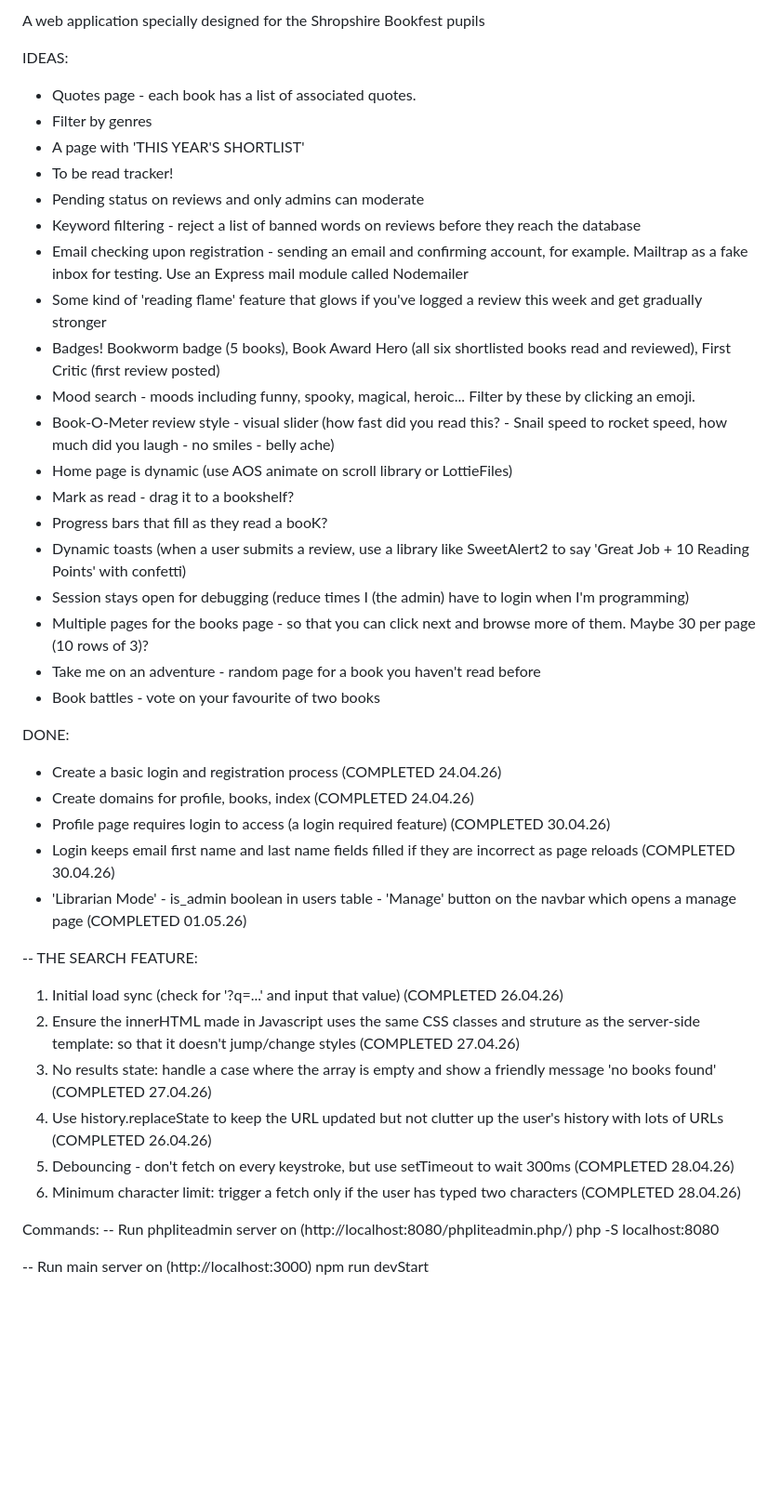
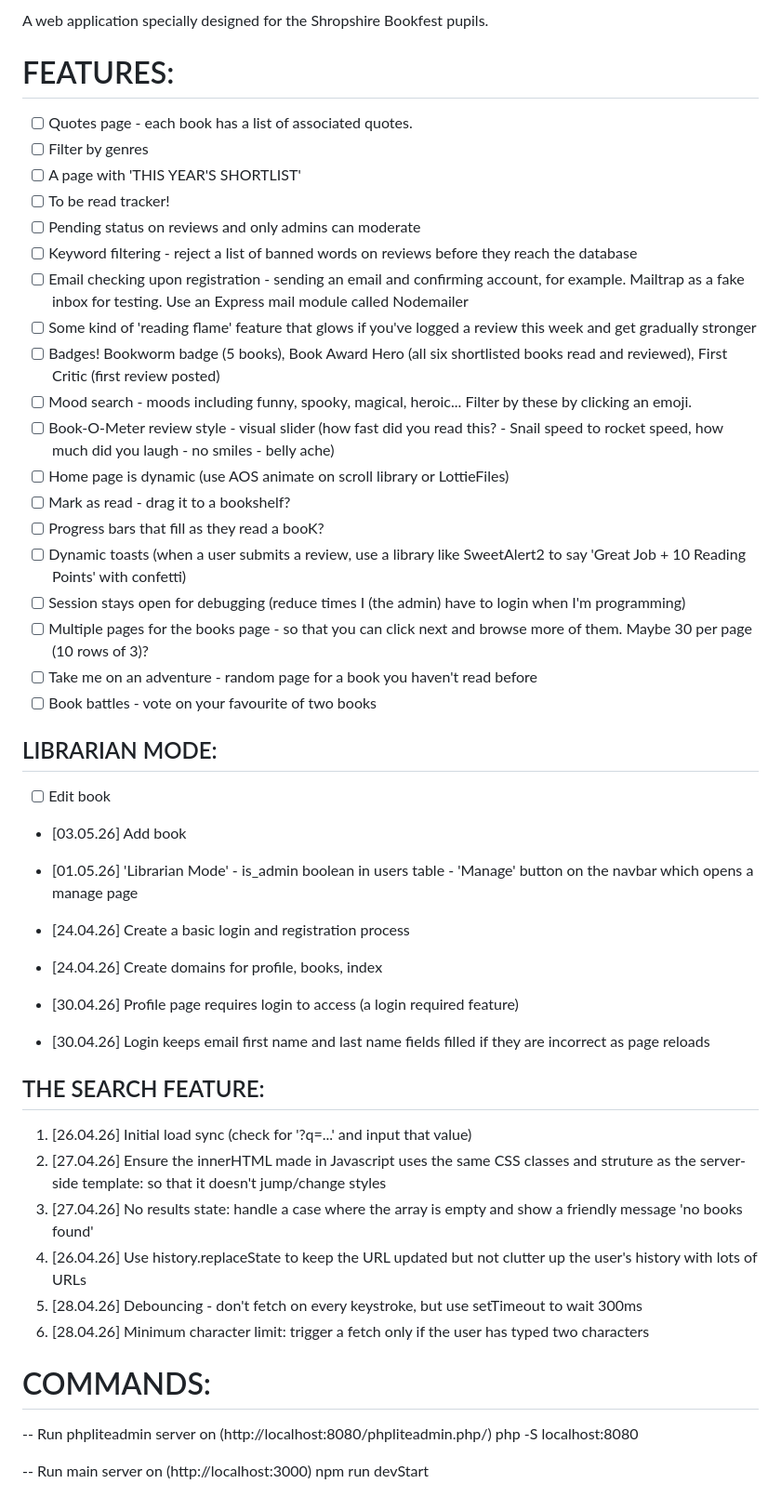
Before and after one commit to amjwarburg/bookfest-interactive-tool, a Markdown page: README.md, the part around the change. Shown at 93% size. GitHub-like rendering; blank space fills up the shorter version.

```diff
--- a/README.md
+++ b/README.md
@@ -1,45 +1,49 @@
-A web application specially designed for the Shropshire Bookfest pupils
+A web application specially designed for the Shropshire Bookfest pupils.
 
-IDEAS:
+# FEATURES:
 
-- Quotes page - each book has a list of associated quotes.
-- Filter by genres
-- A page with 'THIS YEAR'S SHORTLIST'
-- To be read tracker!
-- Pending status on reviews and only admins can moderate
-- Keyword filtering - reject a list of banned words on reviews before they reach the database
-- Email checking upon registration - sending an email and confirming account, for example. Mailtrap as a fake inbox for testing. Use an Express mail module called Nodemailer
-- Some kind of 'reading flame' feature that glows if you've logged a review this week and get gradually stronger
-- Badges! Bookworm badge (5 books), Book Award Hero (all six shortlisted books read and reviewed), First Critic (first review posted)
-- Mood search - moods including funny, spooky, magical, heroic... Filter by these by clicking an emoji.
-- Book-O-Meter review style - visual slider (how fast did you read this? - Snail speed to rocket speed, how much did you laugh - no smiles - belly ache)
-- Home page is dynamic (use AOS animate on scroll library or LottieFiles)
-- Mark as read - drag it to a bookshelf?
-- Progress bars that fill as they read a booK?
-- Dynamic toasts (when a user submits a review, use a library like SweetAlert2 to say 'Great Job + 10 Reading Points' with confetti)
-- Session stays open for debugging (reduce times I (the admin) have to login when I'm programming)
-- Multiple pages for the books page - so that you can click next and browse more of them. Maybe 30 per page (10 rows of 3)?
-- Take me on an adventure - random page for a book you haven't read before
-- Book battles - vote on your favourite of two books
+- [ ] Quotes page - each book has a list of associated quotes.
+- [ ] Filter by genres
+- [ ] A page with 'THIS YEAR'S SHORTLIST'
+- [ ] To be read tracker!
+- [ ] Pending status on reviews and only admins can moderate
+- [ ] Keyword filtering - reject a list of banned words on reviews before they reach the database
+- [ ] Email checking upon registration - sending an email and confirming account, for example. Mailtrap as a fake inbox for testing. Use an Express mail module called Nodemailer
+- [ ] Some kind of 'reading flame' feature that glows if you've logged a review this week and get gradually stronger
+- [ ] Badges! Bookworm badge (5 books), Book Award Hero (all six shortlisted books read and reviewed), First Critic (first review posted)
+- [ ] Mood search - moods including funny, spooky, magical, heroic... Filter by these by clicking an emoji.
+- [ ] Book-O-Meter review style - visual slider (how fast did you read this? - Snail speed to rocket speed, how much did you laugh - no smiles - belly ache)
+- [ ] Home page is dynamic (use AOS animate on scroll library or LottieFiles)
+- [ ] Mark as read - drag it to a bookshelf?
+- [ ] Progress bars that fill as they read a booK?
+- [ ] Dynamic toasts (when a user submits a review, use a library like SweetAlert2 to say 'Great Job + 10 Reading Points' with confetti)
+- [ ] Session stays open for debugging (reduce times I (the admin) have to login when I'm programming)
+- [ ] Multiple pages for the books page - so that you can click next and browse more of them. Maybe 30 per page (10 rows of 3)?
+- [ ] Take me on an adventure - random page for a book you haven't read before
+- [ ] Book battles - vote on your favourite of two books
 
-DONE:
+## LIBRARIAN MODE:
 
-- Create a basic login and registration process (COMPLETED 24.04.26)
-- Create domains for profile, books, index (COMPLETED 24.04.26)
-- Profile page requires login to access (a login required feature) (COMPLETED 30.04.26)
-- Login keeps email first name and last name fields filled if they are incorrect as page reloads (COMPLETED 30.04.26)
-- 'Librarian Mode' - is_admin boolean in users table - 'Manage' button on the navbar which opens a manage page (COMPLETED 01.05.26)
+- [ ] Edit book
+- [03.05.26] Add book
+- [01.05.26] 'Librarian Mode' - is_admin boolean in users table - 'Manage' button on the navbar which opens a manage page
 
--- THE SEARCH FEATURE:
+- [24.04.26] Create a basic login and registration process
+- [24.04.26] Create domains for profile, books, index
+- [30.04.26] Profile page requires login to access (a login required feature)
+- [30.04.26] Login keeps email first name and last name fields filled if they are incorrect as page reloads
 
-1. Initial load sync (check for '?q=...' and input that value) (COMPLETED 26.04.26)
-2. Ensure the innerHTML made in Javascript uses the same CSS classes and struture as the server-side template: so that it doesn't jump/change styles (COMPLETED 27.04.26)
-3. No results state: handle a case where the array is empty and show a friendly message 'no books found' (COMPLETED 27.04.26)
-4. Use history.replaceState to keep the URL updated but not clutter up the user's history with lots of URLs (COMPLETED 26.04.26)
-5. Debouncing - don't fetch on every keystroke, but use setTimeout to wait 300ms (COMPLETED 28.04.26)
-6. Minimum character limit: trigger a fetch only if the user has typed two characters (COMPLETED 28.04.26)
+## THE SEARCH FEATURE:
 
-Commands:
+1. [26.04.26] Initial load sync (check for '?q=...' and input that value)
+2. [27.04.26] Ensure the innerHTML made in Javascript uses the same CSS classes and struture as the server-side template: so that it doesn't jump/change styles
+3. [27.04.26] No results state: handle a case where the array is empty and show a friendly message 'no books found'
+4. [26.04.26] Use history.replaceState to keep the URL updated but not clutter up the user's history with lots of URLs
+5. [28.04.26] Debouncing - don't fetch on every keystroke, but use setTimeout to wait 300ms
+6. [28.04.26] Minimum character limit: trigger a fetch only if the user has typed two characters
+
+# COMMANDS:
+
 -- Run phpliteadmin server on (http://localhost:8080/phpliteadmin.php/)
 php -S localhost:8080
 
```
